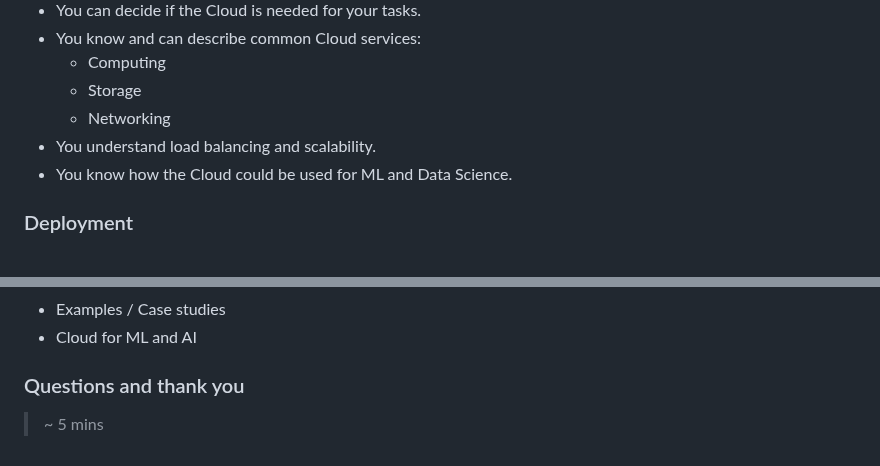
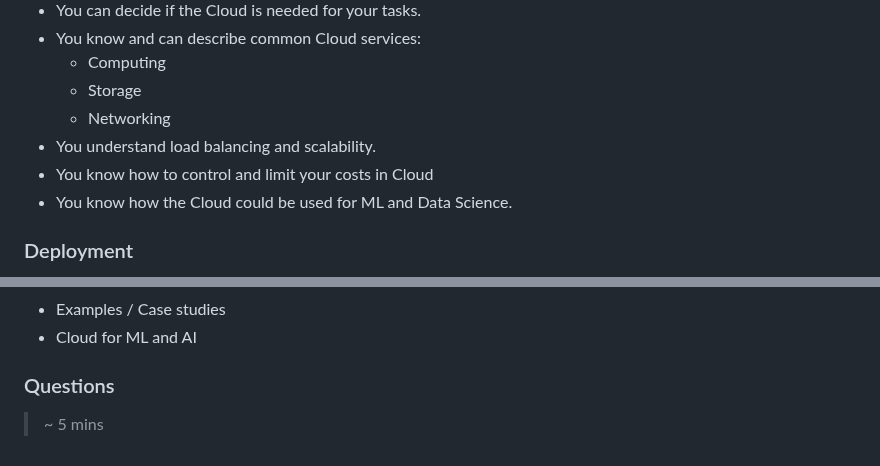
Before and after one commit to Fahim-Ahmad/cloud_workshop, a Markdown page: README.md, 2 parts joined by grey strips. Drawn GitHub-style.

```diff
--- a/README.md
+++ b/README.md
@@ -26,6 +26,7 @@ After the workshop:
     - Storage
     - Networking
 - You understand load balancing and scalability.
+- You know how to control and limit your costs in Cloud
 - You know how the Cloud could be used for ML and Data Science.
 
 ### Deployment
@@ -121,6 +122,6 @@ In the end, you will obtain an IP address with a working application you can sha
 - Examples / Case studies
 - Cloud for ML and AI
 
-### Questions and thank you
+### Questions
 
 > ~ 5 mins
```
